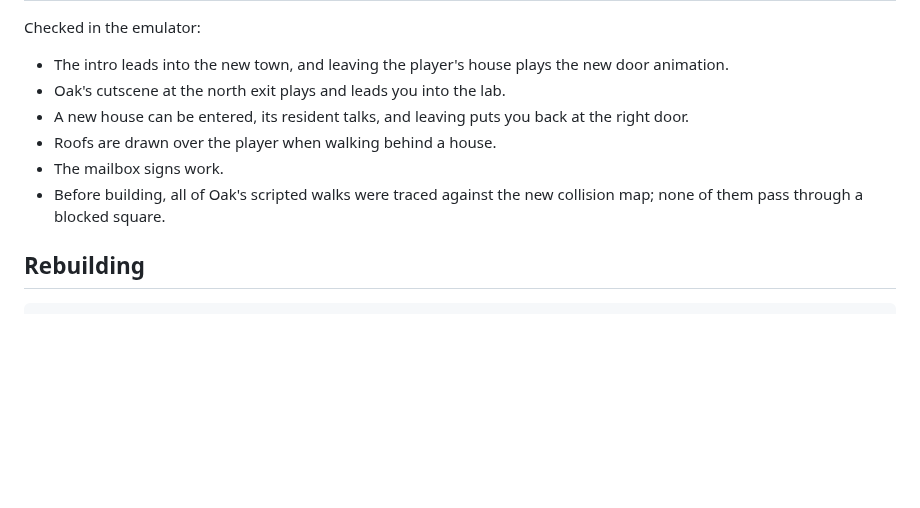
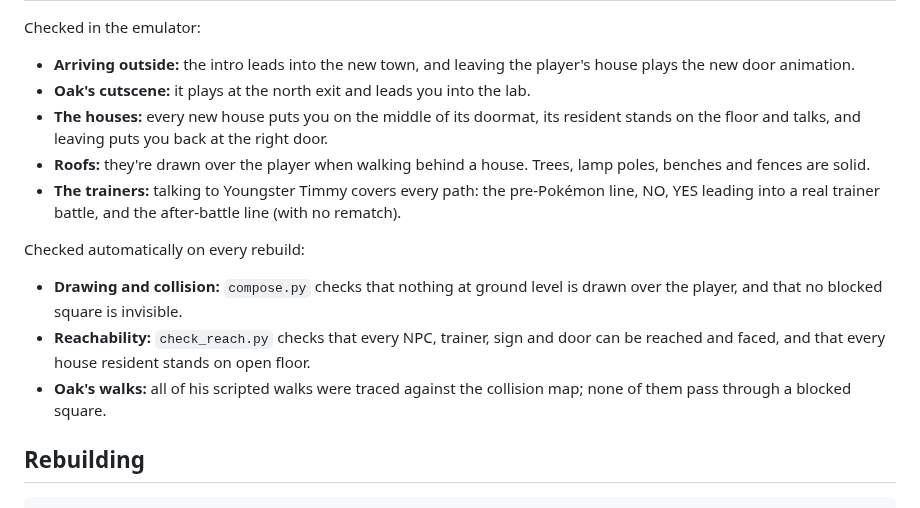
Before and after one commit to spiderlite/Random_shit-, a Markdown page: pallet-town-upgrade/README.md, the part around one of its changes. GitHub-like rendering; blank space fills up the shorter version.

```diff
--- a/pallet-town-upgrade/README.md
+++ b/pallet-town-upgrade/README.md
@@ -34,13 +42,25 @@ ChaoticCherryCake tiles are CC BY-NC-SA, so this is **non-commercial only**.
 
 Checked in the emulator:
 
-- The intro leads into the new town, and leaving the player's house plays the new door animation.
-- Oak's cutscene at the north exit plays and leads you into the lab.
-- A new house can be entered, its resident talks, and leaving puts you back at the right door.
-- Roofs are drawn over the player when walking behind a house.
-- The mailbox signs work.
-- Before building, all of Oak's scripted walks were traced against the new
-  collision map; none of them pass through a blocked square.
+- **Arriving outside:** the intro leads into the new town, and leaving the player's house plays the new door animation.
+- **Oak's cutscene:** it plays at the north exit and leads you into the lab.
+- **The houses:** every new house puts you on the middle of its doormat, its
+  resident stands on the floor and talks, and leaving puts you back at the right
+  door.
+- **Roofs:** they're drawn over the player when walking behind a house. Trees, lamp poles,
+  benches and fences are solid.
+- **The trainers:** talking to Youngster Timmy covers every path: the
+  pre-Pokémon line, NO, YES leading into a real trainer battle, and the after-battle line
+  (with no rematch).
+
+Checked automatically on every rebuild:
+
+- **Drawing and collision:** `compose.py` checks that nothing at ground level is drawn over the player, and that no
+  blocked square is invisible.
+- **Reachability:** `check_reach.py` checks that every NPC, trainer, sign and door can be reached and faced,
+  and that every house resident stands on open floor.
+- **Oak's walks:** all of his scripted walks were traced against the collision map; none of them pass
+  through a blocked square.
 
 ## Rebuilding
 
```
Also changed, not shown: other parts of pallet-town-upgrade/README.md (+17 -9 lines), pallet-town-upgrade/screenshots/pallet_expanded_overview.png, pallet-town-upgrade/screenshots/pallet_trainers_qa.png (added), 5 other files.
